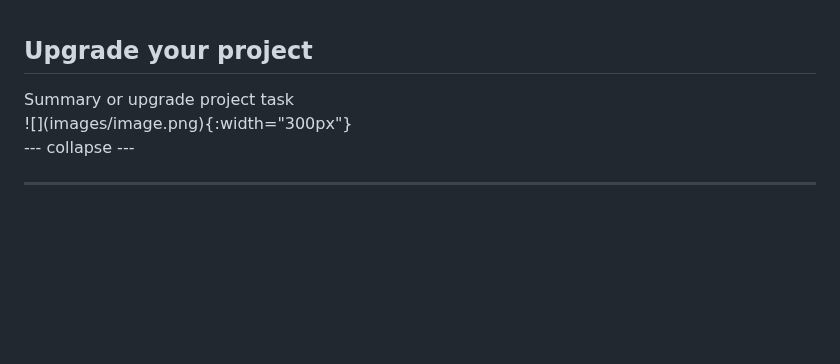
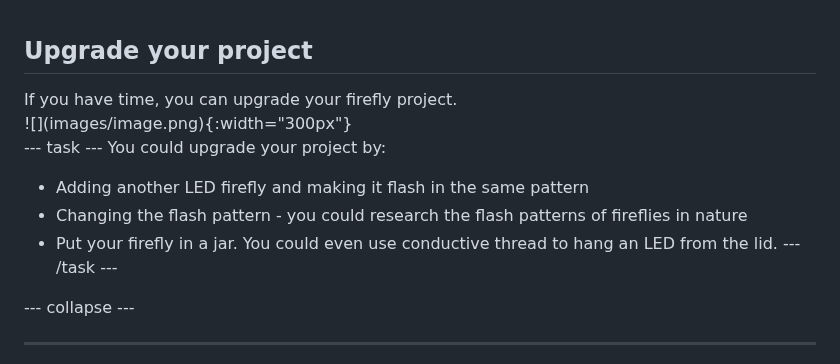
Before and after one commit to raspberrypilearning/led-firefly, a Markdown page: en/step_8.md, the part around the change. Drawn GitHub-style; blank space fills up the shorter version.

```diff
--- a/en/step_8.md
+++ b/en/step_8.md
@@ -2,12 +2,19 @@
 
 <div style="display: flex; flex-wrap: wrap">
 <div style="flex-basis: 200px; flex-grow: 1; margin-right: 15px;">
-Summary or upgrade project task
+If you have time, you can upgrade your firefly project.
 </div>
 <div>
 ![](images/image.png){:width="300px"}
 </div>
 </div>
+
+--- task ---
+You could upgrade your project by:
++ Adding another LED firefly and making it flash in the same pattern
++ Changing the flash pattern - you could research the flash patterns of fireflies in nature
++ Put your firefly in a jar. You could even use conductive thread to hang an LED from the lid.
+--- /task ---
 
 --- collapse ---
 
```
Also changed, not shown: en/step_4.md (+2 -2 lines), en/step_6.md (+44 -4 lines), en/images/connected-wires.jpg (added), 1 other file.
